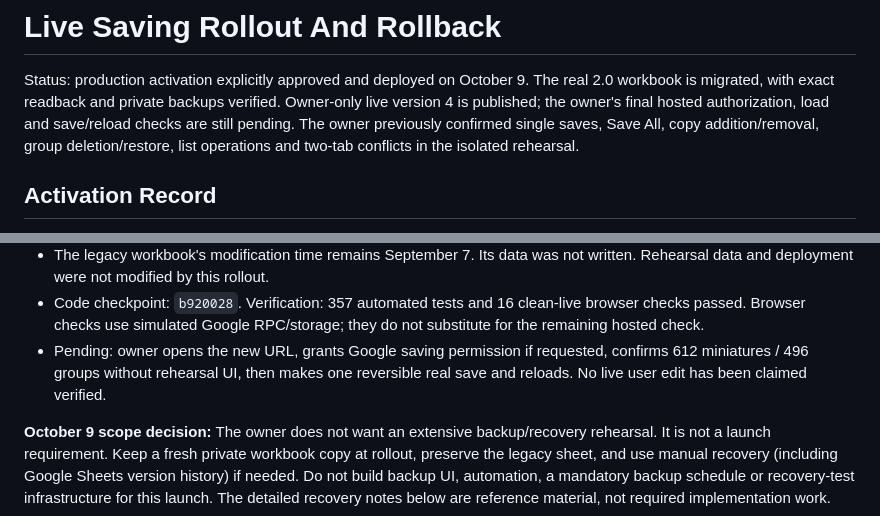
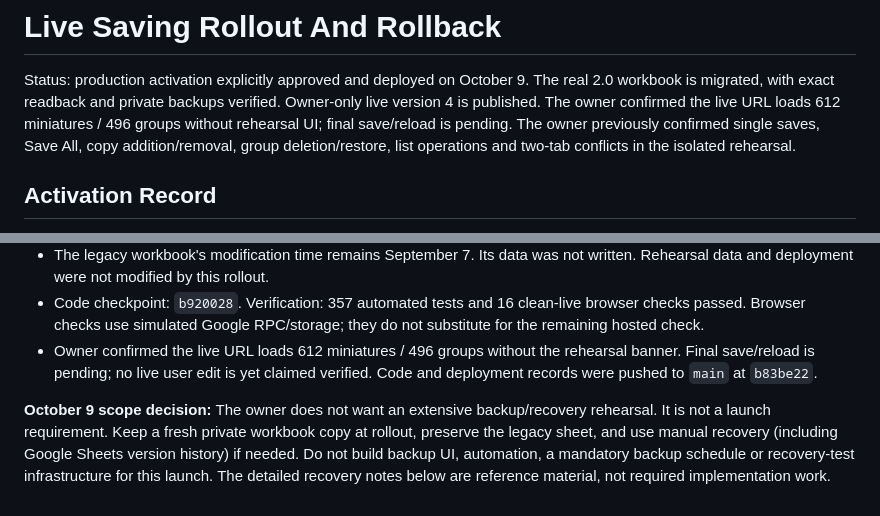
Before and after one commit to pfgdev/PPQMiniatureTracker2, a Markdown page: docs/rollout-and-rollback.md, 2 parts joined by grey strips. Drawn GitHub-style.

```diff
--- a/docs/rollout-and-rollback.md
+++ b/docs/rollout-and-rollback.md
@@ -2,8 +2,9 @@
 
 Status: production activation explicitly approved and deployed on October 9.
 The real 2.0 workbook is migrated, with exact readback and private backups verified.
-Owner-only live version 4 is published; the owner's final hosted authorization,
-load and save/reload checks are still pending. The owner previously confirmed
+Owner-only live version 4 is published. The owner confirmed the live URL loads
+612 miniatures / 496 groups without rehearsal UI; final save/reload is pending.
+The owner previously confirmed
 single saves, Save All, copy addition/removal, group deletion/restore, list
 operations and two-tab conflicts in the isolated rehearsal.
 
@@ -36,9 +37,9 @@ operations and two-tab conflicts in the isolated rehearsal.
 - Code checkpoint: `b920028`. Verification: 357 automated tests and 16 clean-live
   browser checks passed. Browser checks use simulated Google RPC/storage; they
   do not substitute for the remaining hosted check.
-- Pending: owner opens the new URL, grants Google saving permission if requested,
-  confirms 612 miniatures / 496 groups without rehearsal UI, then makes one
-  reversible real save and reloads. No live user edit has been claimed verified.
+- Owner confirmed the live URL loads 612 miniatures / 496 groups without the
+  rehearsal banner. Final save/reload is pending; no live user edit is yet claimed
+  verified. Code and deployment records were pushed to `main` at `b83be22`.
 
 **October 9 scope decision:** The owner does not want an extensive backup/recovery
 rehearsal. It is not a launch requirement. Keep a fresh private workbook copy at
```
Also changed, not shown: docs/development.md (+3 -2 lines).
